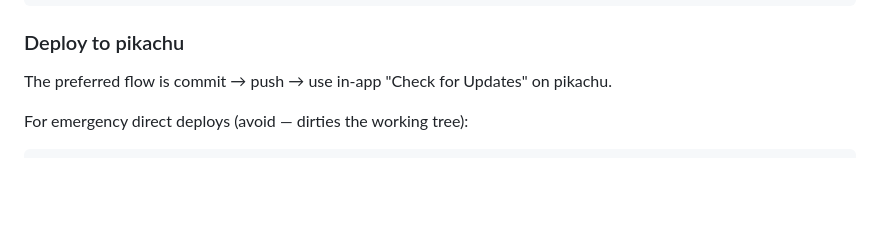
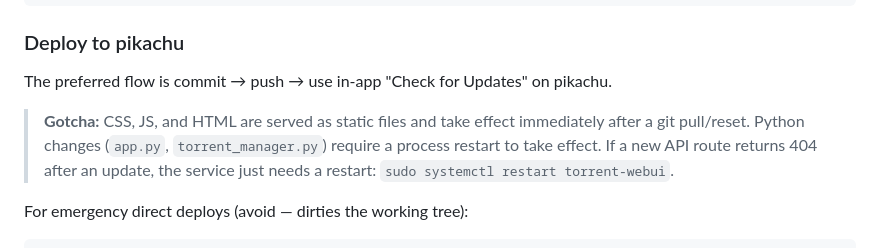
Before and after one commit to dl-romero/download-superstation, a Markdown page: .claude/commands/ds.md, the part around the change. GitHub-like rendering; blank space fills up the shorter version.

Commit message:
chore(ds): document static vs Python restart gotcha

````diff
--- a/.claude/commands/ds.md
+++ b/.claude/commands/ds.md
@@ -167,6 +167,8 @@ python app.py
 ### Deploy to pikachu
 The preferred flow is commit → push → use in-app "Check for Updates" on pikachu.
 
+> **Gotcha:** CSS, JS, and HTML are served as static files and take effect immediately after a git pull/reset. Python changes (`app.py`, `torrent_manager.py`) require a process restart to take effect. If a new API route returns 404 after an update, the service just needs a restart: `sudo systemctl restart torrent-webui`.
+
 For emergency direct deploys (avoid — dirties the working tree):
 ```bash
 rsync -av --exclude='.git' --exclude='venv' --exclude='__pycache__' \
````
